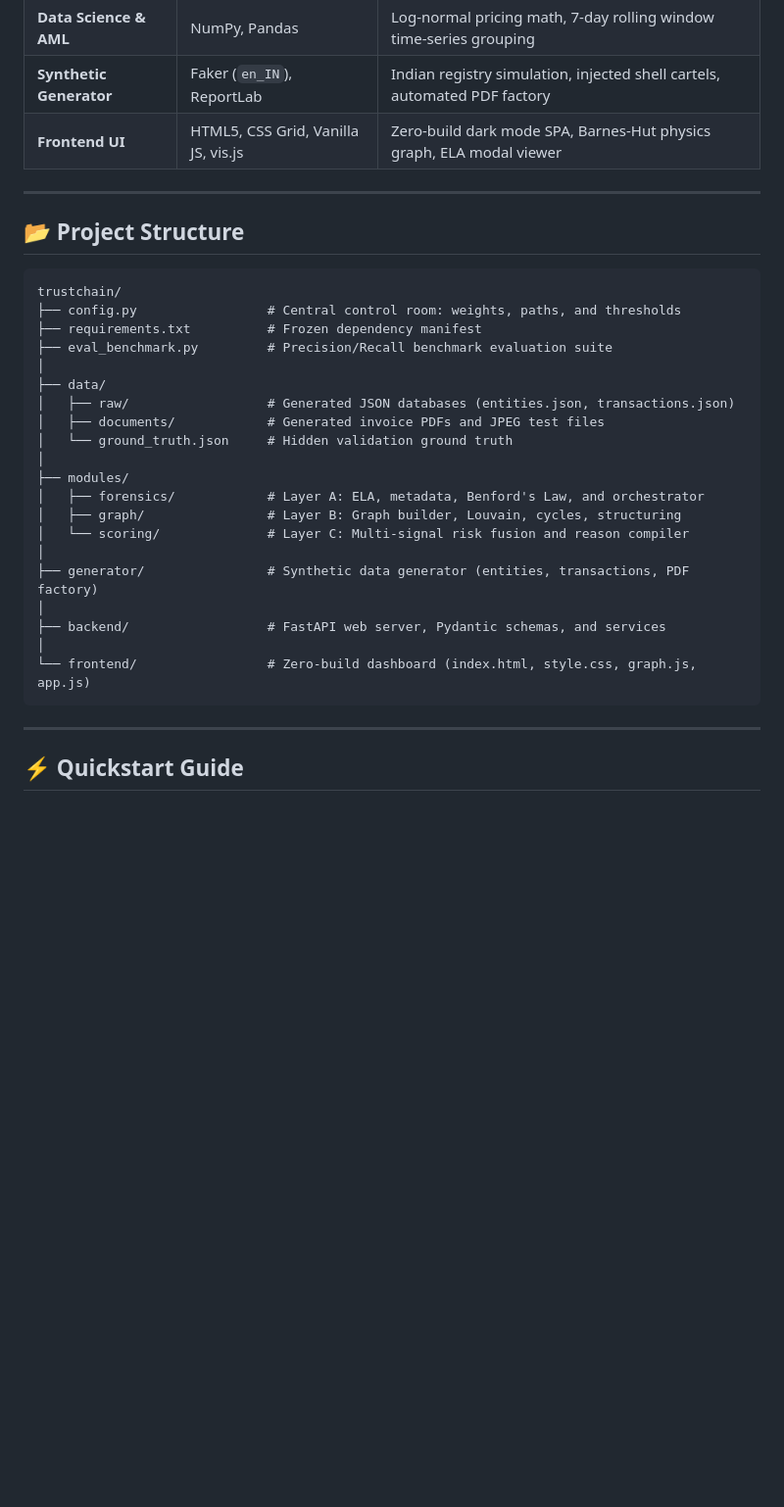
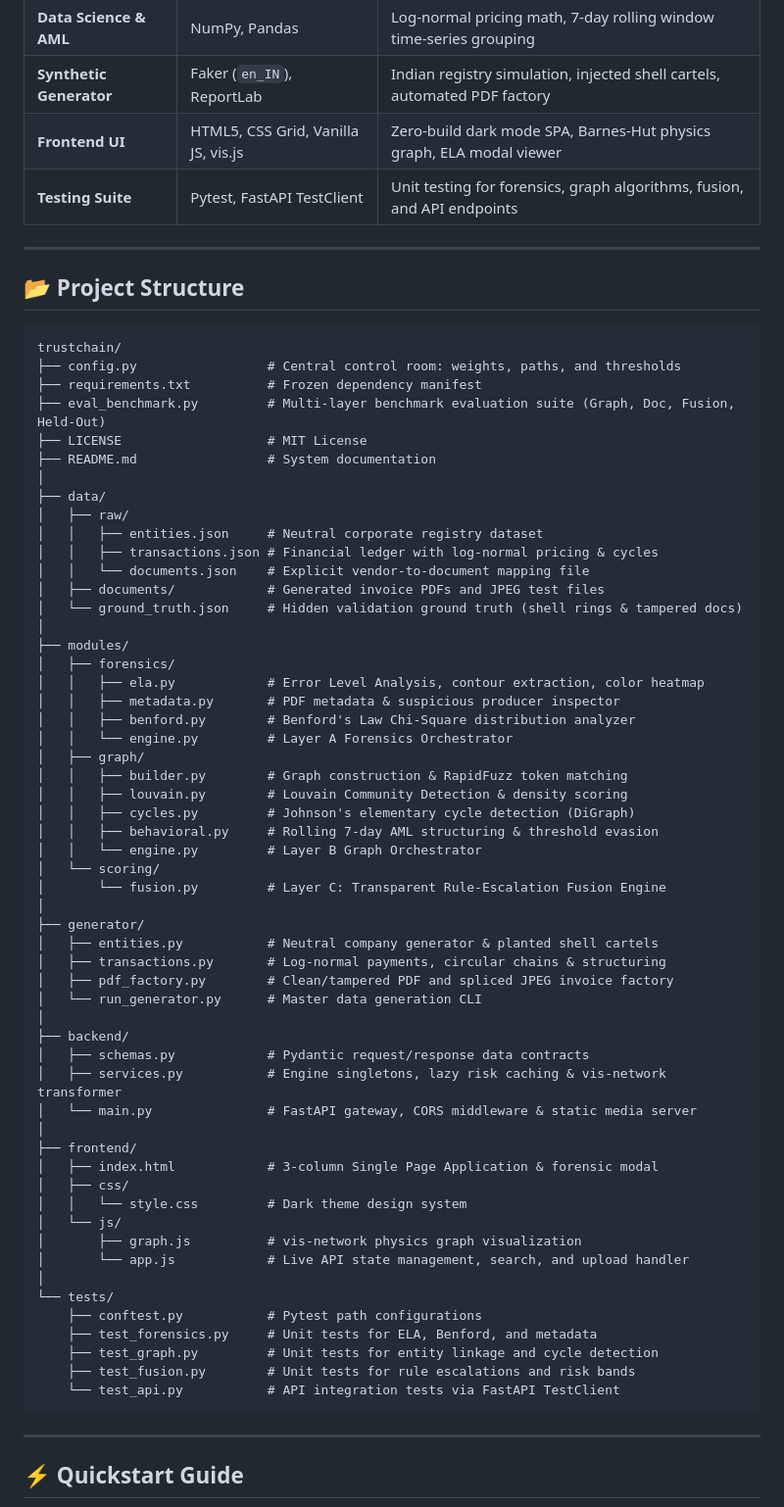
Before and after one commit to RuntimeTerrors-TrustChain/trustchain, a Markdown page: README.md, the part around one of its changes. Shown at 98% size. GitHub-like rendering; blank space fills up the shorter version.

Commit message:
docs: clean and update README specification

````diff
--- a/README.md
+++ b/README.md
@@ -129,6 +162,7 @@ False Negatives (Fraud Missed)      : 0 / 12
 | **Data Science & AML** | NumPy, Pandas | Log-normal pricing math, 7-day rolling window time-series grouping |
 | **Synthetic Generator** | Faker (`en_IN`), ReportLab | Indian registry simulation, injected shell cartels, automated PDF factory |
 | **Frontend UI** | HTML5, CSS Grid, Vanilla JS, vis.js | Zero-build dark mode SPA, Barnes-Hut physics graph, ELA modal viewer |
+| **Testing Suite** | Pytest, FastAPI TestClient | Unit testing for forensics, graph algorithms, fusion, and API endpoints |
 
 ---
 
@@ -138,23 +172,58 @@ False Negatives (Fraud Missed)      : 0 / 12
 trustchain/
 ├── config.py                 # Central control room: weights, paths, and thresholds
 ├── requirements.txt          # Frozen dependency manifest
-├── eval_benchmark.py         # Precision/Recall benchmark evaluation suite
+├── eval_benchmark.py         # Multi-layer benchmark evaluation suite (Graph, Doc, Fusion, Held-Out)
+├── LICENSE                   # MIT License
+├── README.md                 # System documentation
 │
 ├── data/
-│   ├── raw/                  # Generated JSON databases (entities.json, transactions.json)
+│   ├── raw/
+│   │   ├── entities.json     # Neutral corporate registry dataset
+│   │   ├── transactions.json # Financial ledger with log-normal pricing & cycles
+│   │   └── documents.json    # Explicit vendor-to-document mapping file
 │   ├── documents/            # Generated invoice PDFs and JPEG test files
-│   └── ground_truth.json     # Hidden validation ground truth
+│   └── ground_truth.json     # Hidden validation ground truth (shell rings & tampered docs)
 │
 ├── modules/
-│   ├── forensics/            # Layer A: ELA, metadata, Benford's Law, and orchestrator
-│   ├── graph/                # Layer B: Graph builder, Louvain, cycles, structuring
-│   └── scoring/              # Layer C: Multi-signal risk fusion and reason compiler
+│   ├── forensics/
+│   │   ├── ela.py            # Error Level Analysis, contour extraction, color heatmap
+│   │   ├── metadata.py       # PDF metadata & suspicious producer inspector
+│   │   ├── benford.py        # Benford's Law Chi-Square distribution analyzer
+│   │   └── engine.py         # Layer A Forensics Orchestrator
+│   ├── graph/
+│   │   ├── builder.py        # Graph construction & RapidFuzz token matching
+│   │   ├── louvain.py        # Louvain Community Detection & density scoring
+│   │   ├── cycles.py         # Johnson's elementary cycle detection (DiGraph)
+│   │   ├── behavioral.py     # Rolling 7-day AML structuring & threshold evasion
+│   │   └── engine.py         # Layer B Graph Orchestrator
+│   └── scoring/
+│       └── fusion.py         # Layer C: Transparent Rule-Escalation Fusion Engine
 │
-├── generator/                # Synthetic data generator (entities, transactions, PDF factory)
+├── generator/
+│   ├── entities.py           # Neutral company generator & planted shell cartels
+│   ├── transactions.py       # Log-normal payments, circular chains & structuring
+│   ├── pdf_factory.py        # Clean/tampered PDF and spliced JPEG invoice factory
+│   └── run_generator.py      # Master data generation CLI
 │
-├── backend/                  # FastAPI web server, Pydantic schemas, and services
+├── backend/
+│   ├── schemas.py            # Pydantic request/response data contracts
+│   ├── services.py           # Engine singletons, lazy risk caching & vis-network transformer
+│   └── main.py               # FastAPI gateway, CORS middleware & static media server
 │
-└── frontend/                 # Zero-build dashboard (index.html, style.css, graph.js, app.js)
+├── frontend/
+│   ├── index.html            # 3-column Single Page Application & forensic modal
+│   ├── css/
+│   │   └── style.css         # Dark theme design system
+│   └── js/
+│       ├── graph.js          # vis-network physics graph visualization
+│       └── app.js            # Live API state management, search, and upload handler
+│
+└── tests/
+    ├── conftest.py           # Pytest path configurations
+    ├── test_forensics.py     # Unit tests for ELA, Benford, and metadata
+    ├── test_graph.py         # Unit tests for entity linkage and cycle detection
+    ├── test_fusion.py        # Unit tests for rule escalations and risk bands
+    └── test_api.py           # API integration tests via FastAPI TestClient
 ```
 
 ---
````
Also changed, not shown: other parts of README.md (+70 -34 lines).
